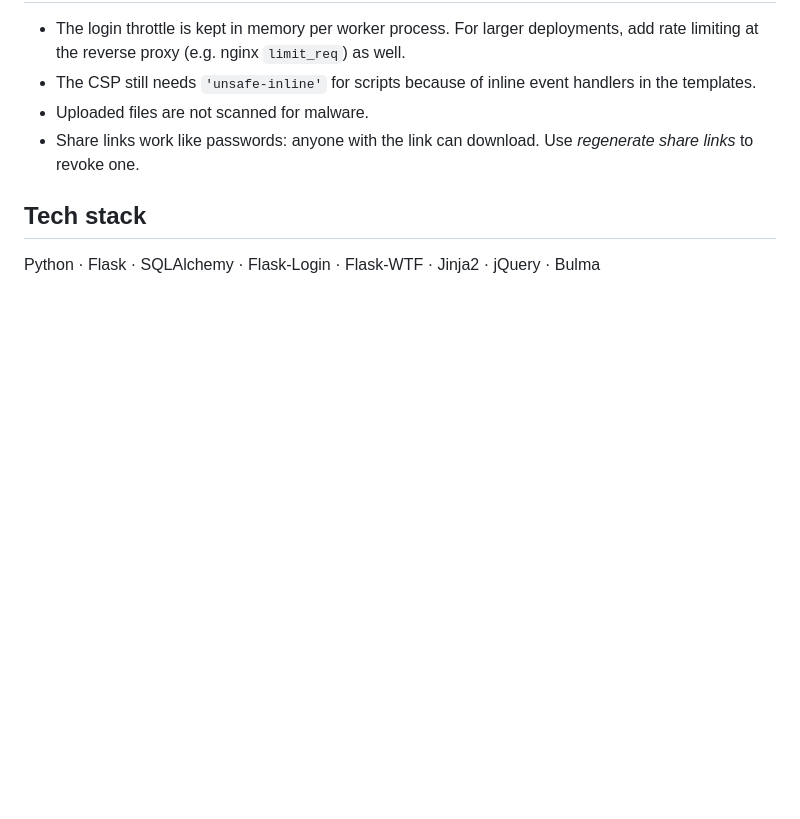
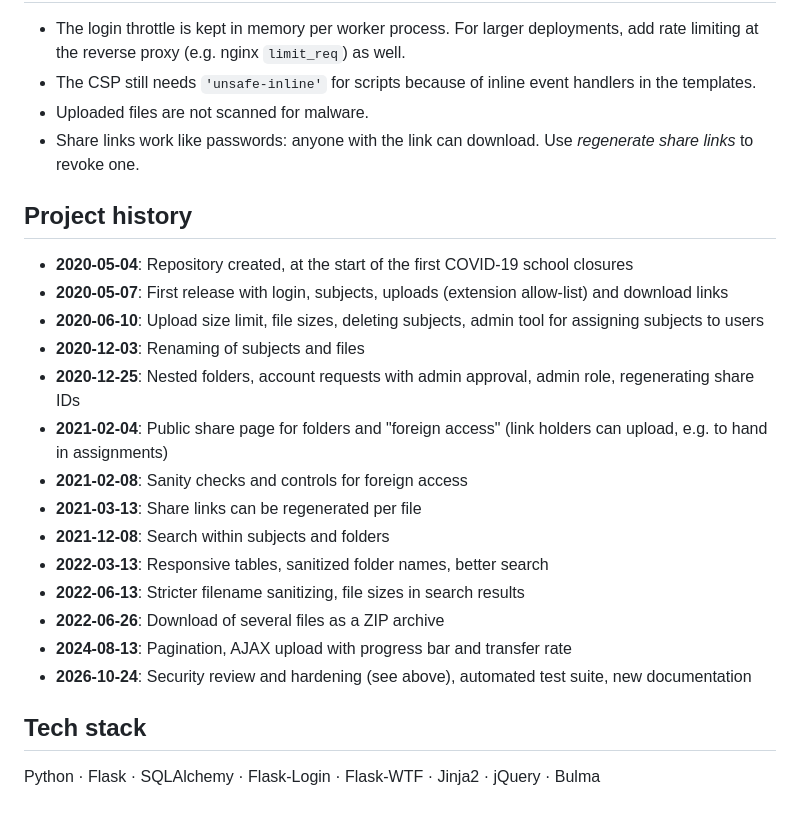
Before and after one commit to blacklyger/DWFS, a Markdown page: README.md, the part around the change. Drawn GitHub-style; blank space fills up the shorter version.

Commit message:
Add project history to README

```diff
--- a/README.md
+++ b/README.md
@@ -128,6 +128,23 @@ tests/            Functional and security tests (pytest)
 - Uploaded files are not scanned for malware.
 - Share links work like passwords: anyone with the link can download. Use *regenerate share links* to revoke one.
 
+## Project history
+
+- **2020-05-04**: Repository created, at the start of the first COVID-19 school closures
+- **2020-05-07**: First release with login, subjects, uploads (extension allow-list) and download links
+- **2020-06-10**: Upload size limit, file sizes, deleting subjects, admin tool for assigning subjects to users
+- **2020-12-03**: Renaming of subjects and files
+- **2020-12-25**: Nested folders, account requests with admin approval, admin role, regenerating share IDs
+- **2021-02-04**: Public share page for folders and "foreign access" (link holders can upload, e.g. to hand in assignments)
+- **2021-02-08**: Sanity checks and controls for foreign access
+- **2021-03-13**: Share links can be regenerated per file
+- **2021-12-08**: Search within subjects and folders
+- **2022-03-13**: Responsive tables, sanitized folder names, better search
+- **2022-06-13**: Stricter filename sanitizing, file sizes in search results
+- **2022-06-26**: Download of several files as a ZIP archive
+- **2024-08-13**: Pagination, AJAX upload with progress bar and transfer rate
+- **2026-10-24**: Security review and hardening (see above), automated test suite, new documentation
+
 ## Tech stack
 
 Python · Flask · SQLAlchemy · Flask-Login · Flask-WTF · Jinja2 · jQuery · Bulma
```
